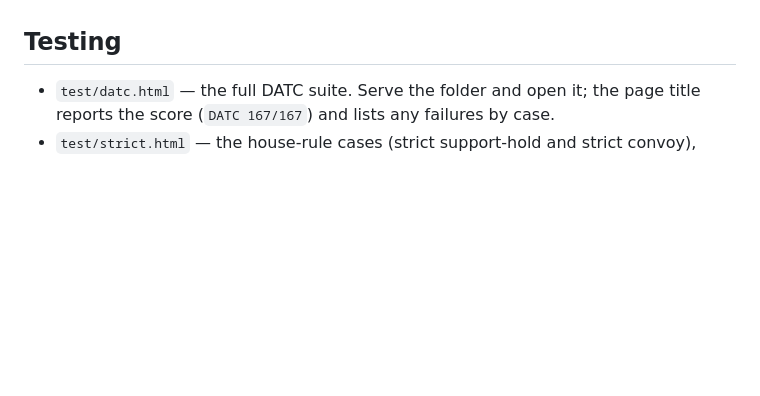
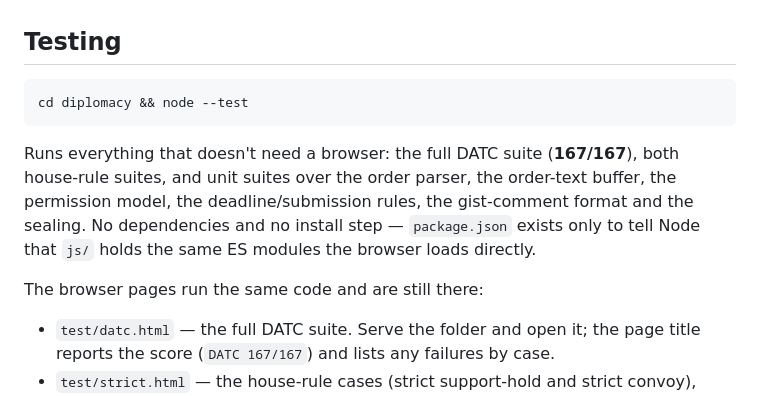
Before and after one commit to KaganTaylor/KaganTaylor.github.io, a Markdown page: diplomacy/README.md, the part around the change. Rendered like a GitHub page; blank space fills up the shorter version.

````diff
--- a/diplomacy/README.md
+++ b/diplomacy/README.md
@@ -142,6 +142,14 @@ Optional, per-game, off by default; a change applies to future resolutions only.
 
 ## Testing
 
+```
+cd diplomacy && node --test
+```
+
+Runs everything that doesn't need a browser: the full DATC suite (**167/167**), both house-rule suites, and unit suites over the order parser, the order-text buffer, the permission model, the deadline/submission rules, the gist-comment format and the sealing. No dependencies and no install step — `package.json` exists only to tell Node that `js/` holds the same ES modules the browser loads directly.
+
+The browser pages run the same code and are still there:
+
 - `test/datc.html` — the full DATC suite. Serve the folder and open it; the page title reports the score (`DATC 167/167`) and lists any failures by case.
 - `test/strict.html` — the house-rule cases (strict support-hold and strict convoy), each run both ways to pin the difference from standard rules.
 - `tools/datc_v2.4_06.txt` — the machine-readable test cases the runner parses.
````
Also changed, not shown: CLAUDE.md (+29 -3 lines).
